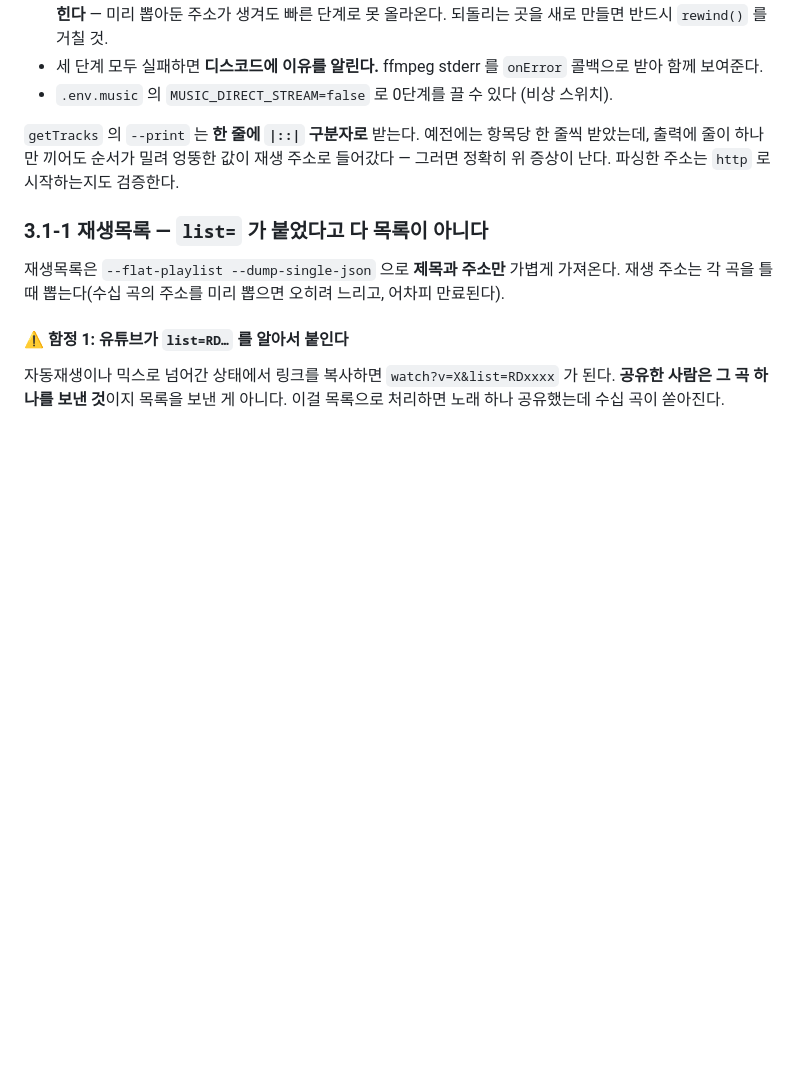
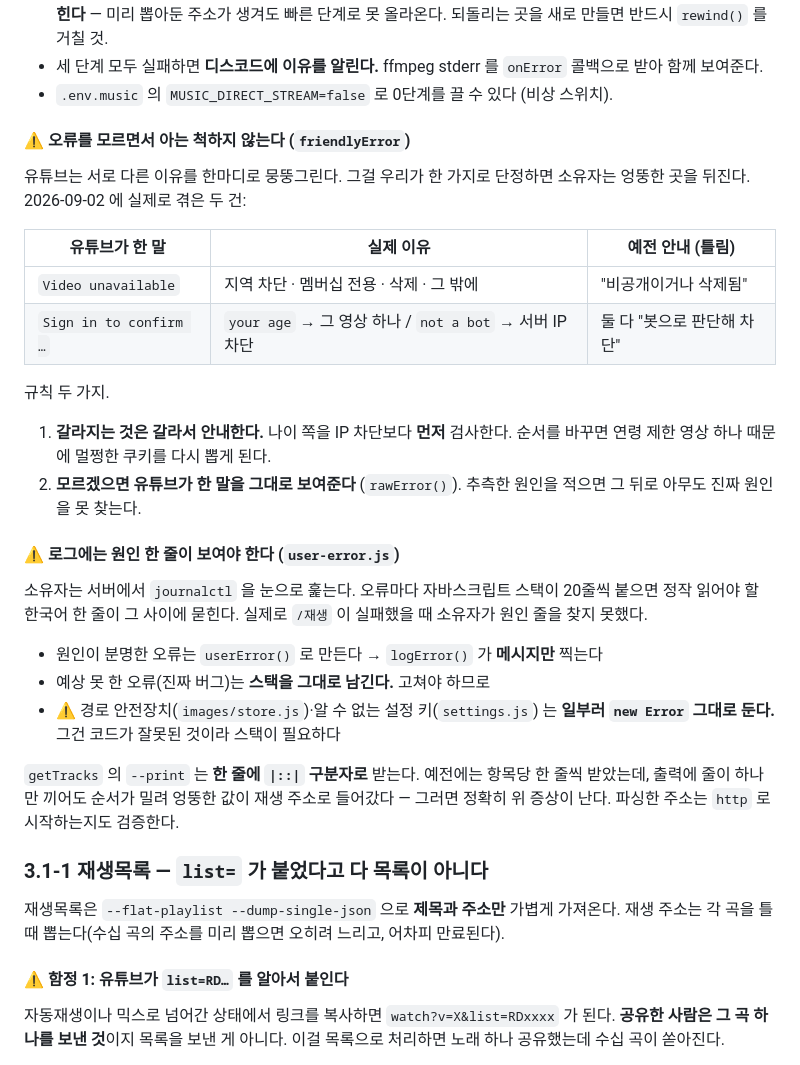
Before and after one commit to cr0c0-d/sarangbang-bot, a Markdown page: docs/ARCHITECTURE.md, the part around the change. Rendered like a GitHub page; blank space fills up the shorter version.

Commit message:
문서: 오류를 모르면서 아는 척하지 않기 · 로그에 스택 금지 (3.1-4)
Co-Authored-By: Claude Opus 5 <noreply@anthropic.com>

```diff
--- a/docs/ARCHITECTURE.md
+++ b/docs/ARCHITECTURE.md
@@ -357,6 +357,34 @@ Lavalink 는 Java 프로세스를 하나 더 띄워야 해서 1GB 서버에 부
 - 세 단계 모두 실패하면 **디스코드에 이유를 알린다.** ffmpeg stderr 를 `onError` 콜백으로
   받아 함께 보여준다.
 - `.env.music` 의 `MUSIC_DIRECT_STREAM=false` 로 0단계를 끌 수 있다 (비상 스위치).
+
+#### ⚠️ 오류를 **모르면서 아는 척하지 않는다** (`friendlyError`)
+
+유튜브는 서로 다른 이유를 한마디로 뭉뚱그린다. 그걸 우리가 한 가지로 단정하면
+소유자는 엉뚱한 곳을 뒤진다. 2026-09-02 에 실제로 겪은 두 건:
+
+| 유튜브가 한 말 | 실제 이유 | 예전 안내 (틀림) |
+|---|---|---|
+| `Video unavailable` | 지역 차단 · 멤버십 전용 · 삭제 · 그 밖에 | "비공개이거나 삭제됨" |
+| `Sign in to confirm …` | `your age` → 그 영상 하나 / `not a bot` → 서버 IP 차단 | 둘 다 "봇으로 판단해 차단" |
+
+규칙 두 가지.
+
+1. **갈라지는 것은 갈라서 안내한다.** 나이 쪽을 IP 차단보다 **먼저** 검사한다.
+   순서를 바꾸면 연령 제한 영상 하나 때문에 멀쩡한 쿠키를 다시 뽑게 된다.
+2. **모르겠으면 유튜브가 한 말을 그대로 보여준다** (`rawError()`).
+   추측한 원인을 적으면 그 뒤로 아무도 진짜 원인을 못 찾는다.
+
+#### ⚠️ 로그에는 **원인 한 줄**이 보여야 한다 (`user-error.js`)
+
+소유자는 서버에서 `journalctl` 을 눈으로 훑는다. 오류마다 자바스크립트 스택이
+20줄씩 붙으면 정작 읽어야 할 한국어 한 줄이 그 사이에 묻힌다. 실제로 `/재생` 이
+실패했을 때 소유자가 원인 줄을 찾지 못했다.
+
+- 원인이 분명한 오류는 `userError()` 로 만든다 → `logError()` 가 **메시지만** 찍는다
+- 예상 못 한 오류(진짜 버그)는 **스택을 그대로 남긴다.** 고쳐야 하므로
+- ⚠️ 경로 안전장치(`images/store.js`)·알 수 없는 설정 키(`settings.js`) 는
+  **일부러 `new Error` 그대로 둔다.** 그건 코드가 잘못된 것이라 스택이 필요하다
 
 `getTracks` 의 `--print` 는 **한 줄에 `|::|` 구분자로** 받는다.
 예전에는 항목당 한 줄씩 받았는데, 출력에 줄이 하나만 끼어도 순서가 밀려 엉뚱한 값이
```
Also changed, not shown: CLAUDE.md (+5 -0 lines).
